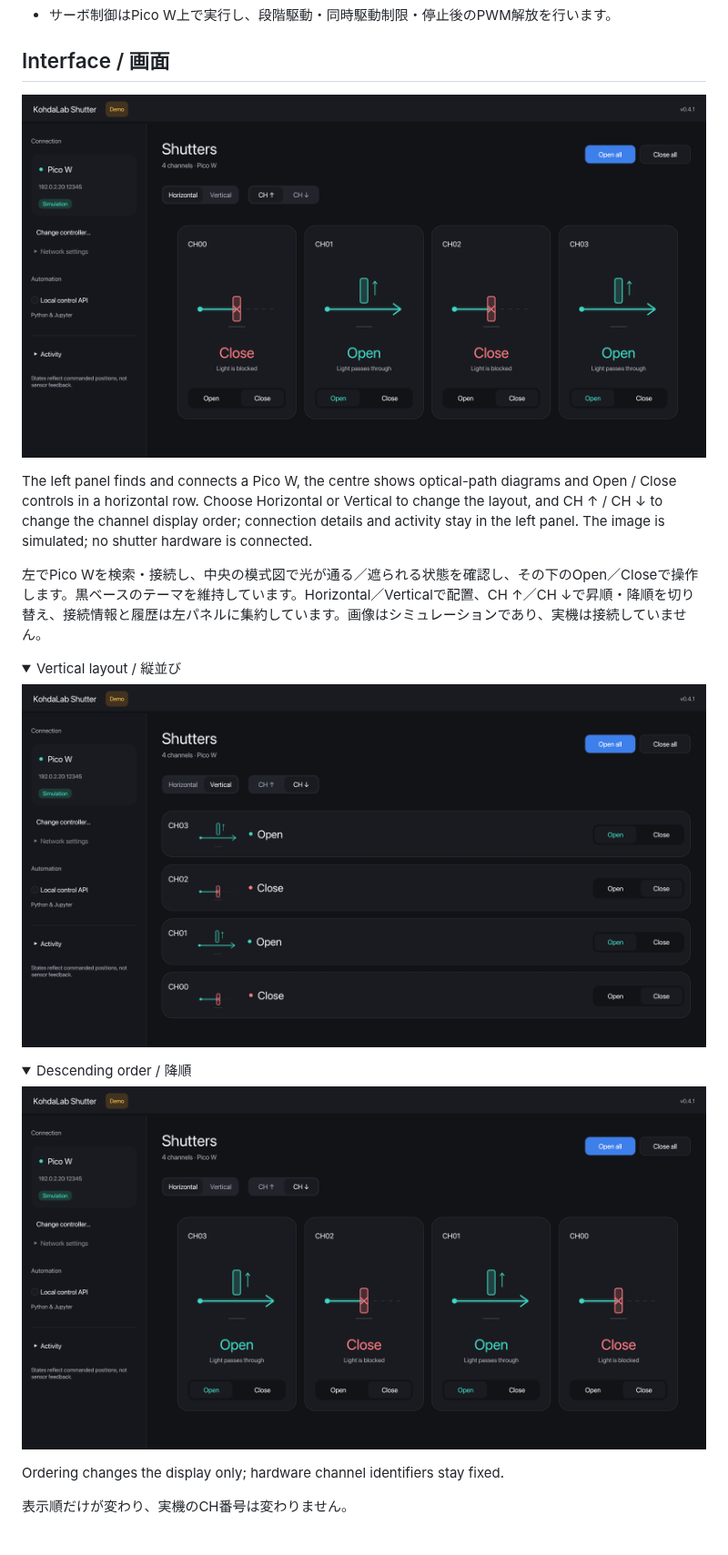
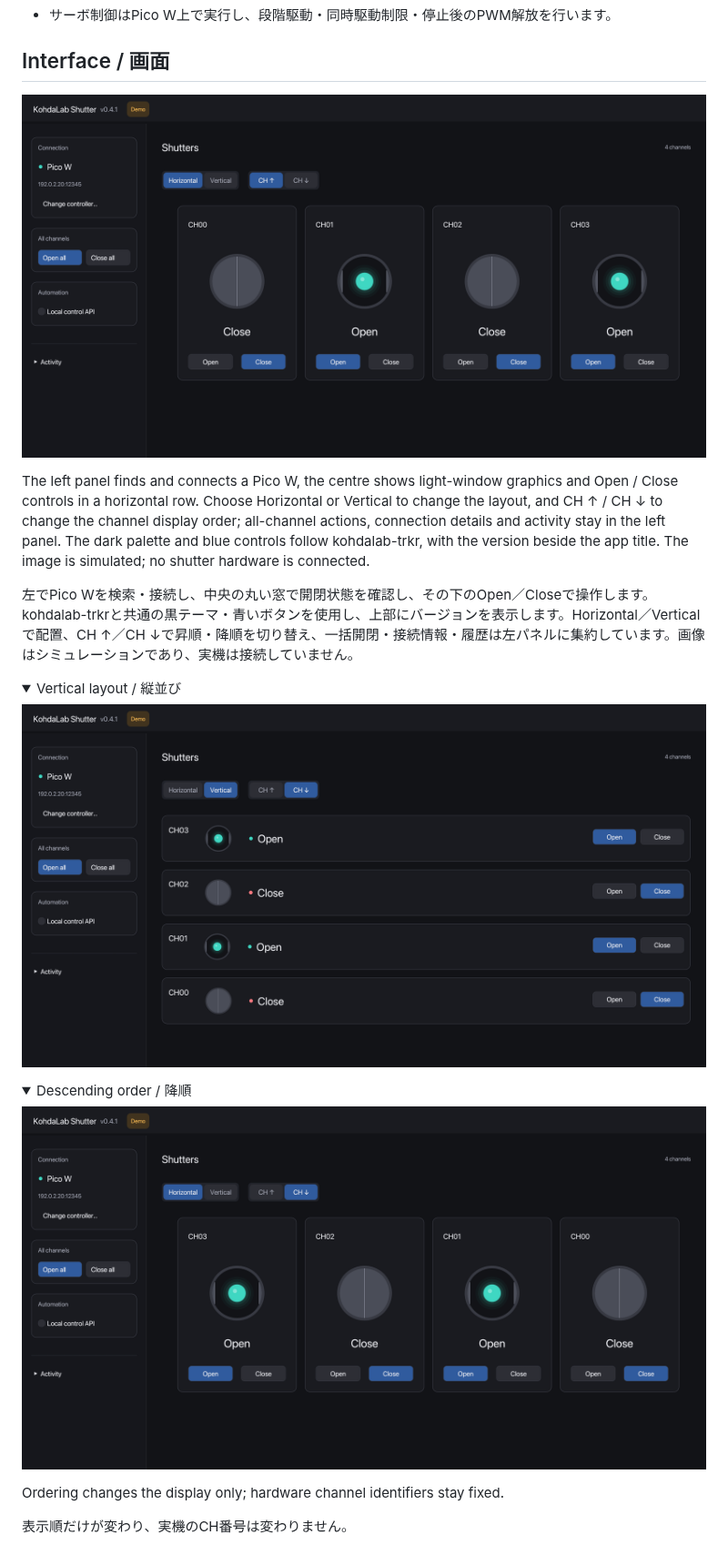
Before and after one commit to woolen-yarn/kohdalab-shutter, a Markdown page: README.md, the part around the change. Shown at 91% size. Drawn GitHub-style; pictures changed too: docs/images/kohdalab-shutter-descending.png, docs/images/kohdalab-shutter-vertical.png, docs/images/kohdalab-shutter.png; folded sections open.

Commit message:
Add light-window shutter graphics and align controls with TRKR (#16)
Co-authored-by: 菊池 奎斗 <kikuchikeito@kikuchinoMac-mini.local>

```diff
--- a/README.md
+++ b/README.md
@@ -22,9 +22,9 @@ Rust製デスクトップコントローラーと、サーボ式光シャッタ
 
 ![KohdaLab Shutter interface](docs/images/kohdalab-shutter.png)
 
-The left panel finds and connects a Pico W, the centre shows optical-path diagrams and Open / Close controls in a horizontal row. Choose Horizontal or Vertical to change the layout, and CH ↑ / CH ↓ to change the channel display order; connection details and activity stay in the left panel. The image is simulated; no shutter hardware is connected.
+The left panel finds and connects a Pico W, the centre shows light-window graphics and Open / Close controls in a horizontal row. Choose Horizontal or Vertical to change the layout, and CH ↑ / CH ↓ to change the channel display order; all-channel actions, connection details and activity stay in the left panel. The dark palette and blue controls follow kohdalab-trkr, with the version beside the app title. The image is simulated; no shutter hardware is connected.
 
-左でPico Wを検索・接続し、中央の模式図で光が通る／遮られる状態を確認し、その下のOpen／Closeで操作します。黒ベースのテーマを維持しています。Horizontal／Verticalで配置、CH ↑／CH ↓で昇順・降順を切り替え、接続情報と履歴は左パネルに集約しています。画像はシミュレーションであり、実機は接続していません。
+左でPico Wを検索・接続し、中央の丸い窓で開閉状態を確認し、その下のOpen／Closeで操作します。kohdalab-trkrと共通の黒テーマ・青いボタンを使用し、上部にバージョンを表示します。Horizontal／Verticalで配置、CH ↑／CH ↓で昇順・降順を切り替え、一括開閉・接続情報・履歴は左パネルに集約しています。画像はシミュレーションであり、実機は接続していません。
 
 <details>
 <summary>Vertical layout / 縦並び</summary>
```
Also changed, not shown: CHANGELOG.md (+3 -2 lines), docs/rust-client.md (+2 -2 lines), 1 other file.
